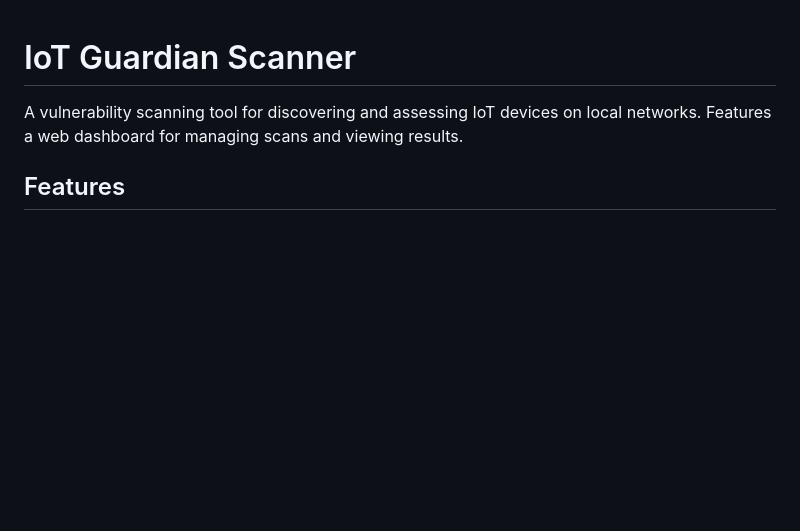
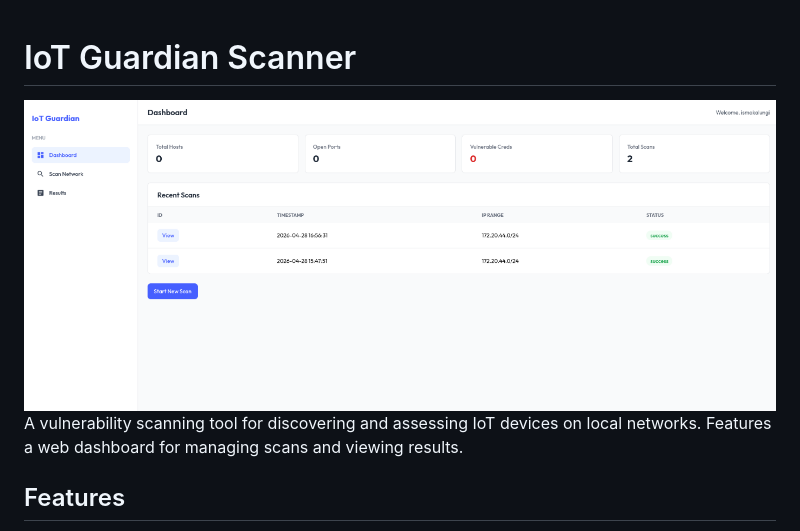
Before and after one commit to ismakalungi/iot-vuln-scanner, a Markdown page: README.md, the part around the change. GitHub-like rendering; pictures changed too: dash.png (added); blank space fills up the shorter version.

Commit message:
Added dashhboard img to docs

```diff
--- a/README.md
+++ b/README.md
@@ -1,4 +1,6 @@
 # IoT Guardian Scanner
+
+<img src="dash.png" alt="IOT Vuln Dashboard">
 
 A vulnerability scanning tool for discovering and assessing IoT devices on local networks. Features a web dashboard for managing scans and viewing results.
 
```
